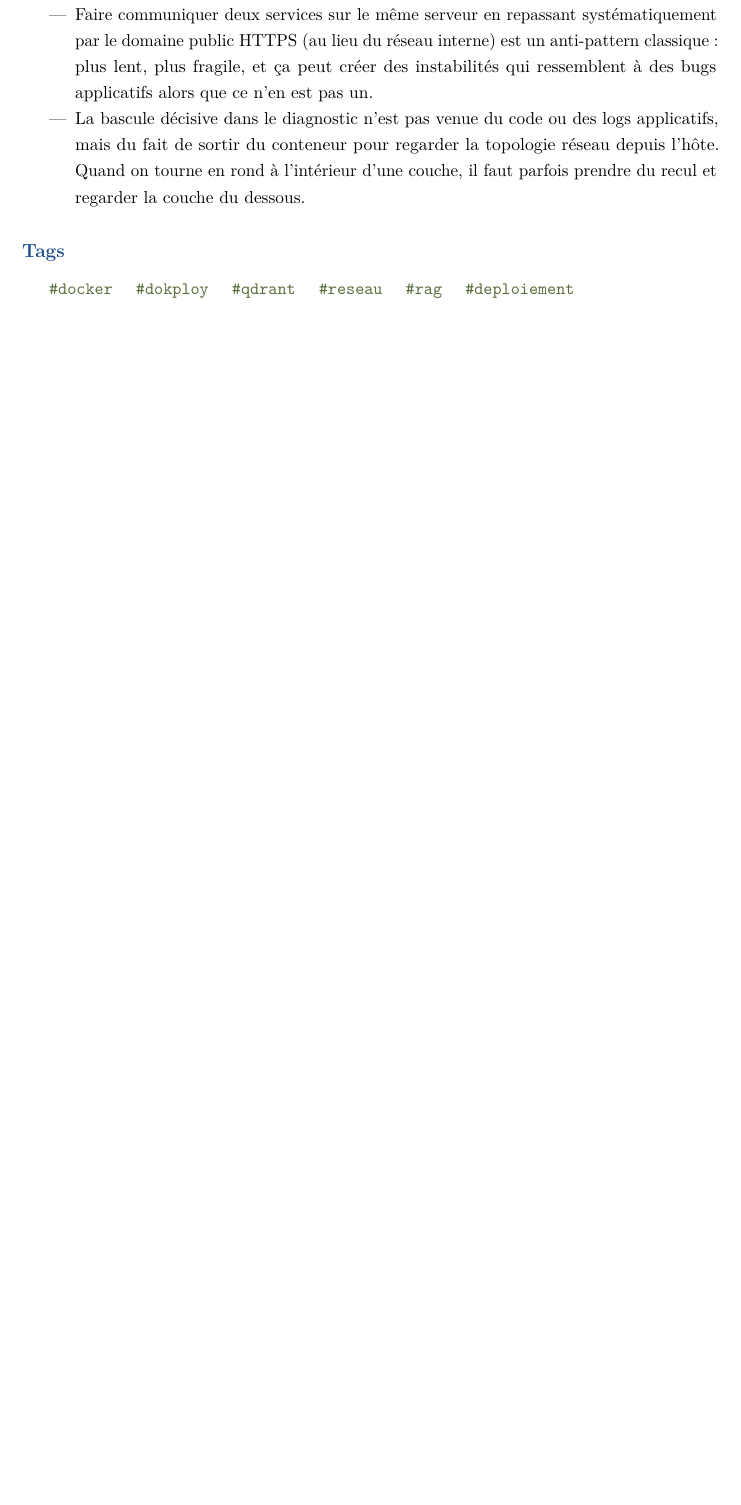
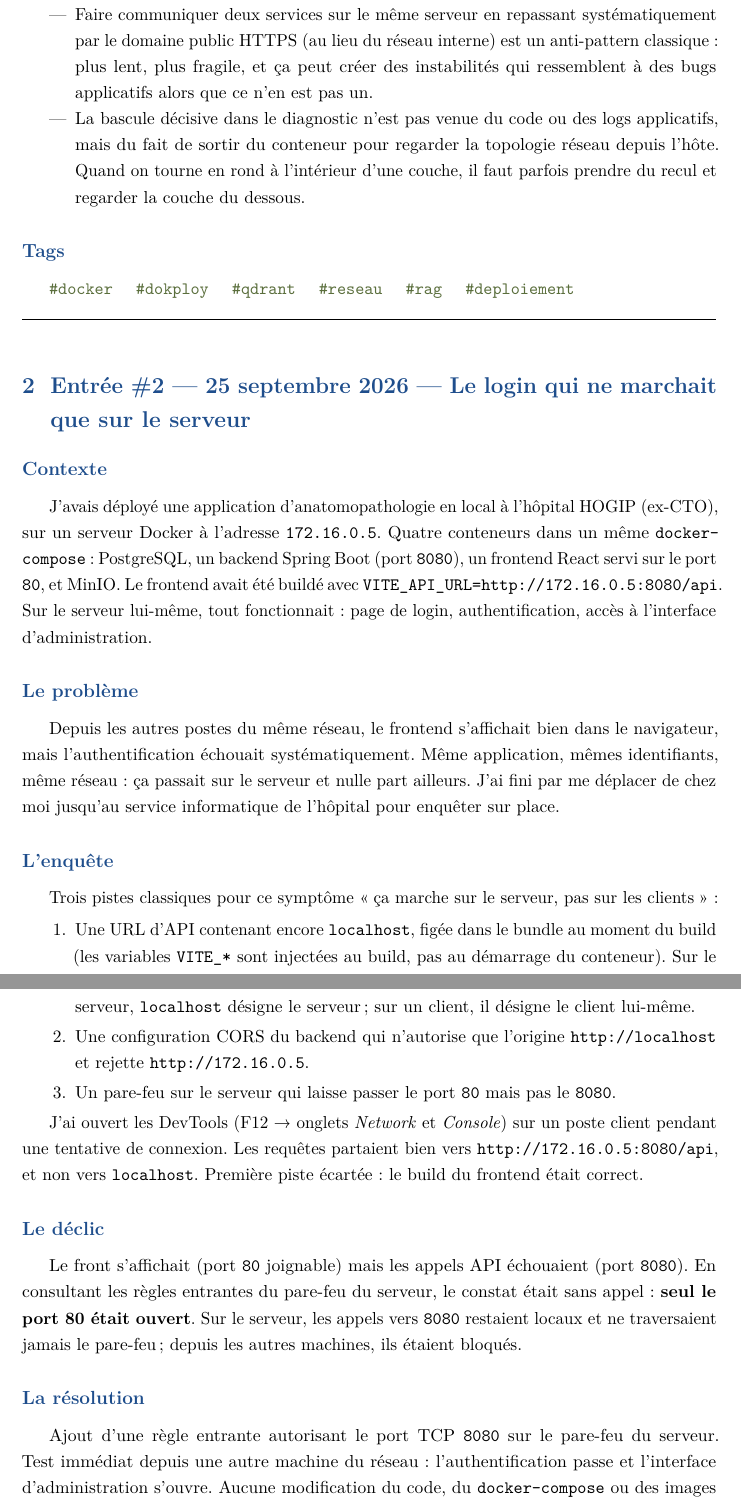
Before and after one commit to LordPhenixDeNetra/DevSecOpsExp, a LaTeX document (main.tex): part of page 4 of 4 before the commit and two parts of pages 4 and 5 of 6 after it, the two joined at a grey line, cut so that both start at the same text, the shorter picture padded with empty space. Compiled offline with pdfLaTeX.

Commit message:
Update Main

```diff
--- a/main.tex
+++ b/main.tex
@@ -132,4 +132,26 @@ Redéploiement du service Qdrant. Vérification que le conteneur apparaissait bi
 \entryrule
 
 % =====================================================
-\section{Entrée \#2 --- \textit{(à venir)}}
+\section{Entrée \#2 --- 25 septembre 2026 --- Le login qui ne marchait que sur le serveur}
+
+\subsection*{Contexte}
+J'avais déployé une application d'anatomopathologie en local à l'hôpital HOGIP (ex-CTO), sur un serveur Docker à l'adresse \texttt{172.16.0.5}. Quatre conteneurs dans un même \texttt{docker-compose} : PostgreSQL, un backend Spring Boot (port \texttt{8080}), un frontend React servi sur le port \texttt{80}, et MinIO. Le frontend avait été buildé avec \texttt{VITE\_API\_URL=http://172.16.0.5:8080/api}. Sur le serveur lui-même, tout fonctionnait : page de login, authentification, accès à l'interface d'administration.
+
+\subsection*{Le problème}
+Depuis les autres postes du même réseau, le frontend s'affichait bien dans le navigateur, mais l'authentification échouait systématiquement. Même application, mêmes identifiants, même réseau : ça passait sur le serveur et nulle part ailleurs. J'ai fini par me déplacer de chez moi jusqu'au service informatique de l'hôpital pour enquêter sur place.
+
+\subsection*{L'enquête}
+Trois pistes classiques pour ce symptôme \enquote{ça marche sur le serveur, pas sur les clients} :
+\begin{enumerate}
+  \item Une URL d'API contenant encore \texttt{localhost}, figée dans le bundle au moment du build (les variables \texttt{VITE\_*} sont injectées au build, pas au démarrage du conteneur). Sur le serveur, \texttt{localhost} désigne le serveur ; sur un client, il désigne le client lui-même.
+  \item Une configuration CORS du backend qui n'autorise que l'origine \texttt{http://localhost} et rejette \texttt{http://172.16.0.5}.
+  \item Un pare-feu sur le serveur qui laisse passer le port \texttt{80} mais pas le \texttt{8080}.
+\end{enumerate}
+
+J'ai ouvert les DevTools (F12 → onglets \textit{Network} et \textit{Console}) sur un poste client pendant une tentative de connexion. Les requêtes partaient bien vers \texttt{http://172.16.0.5:8080/api}, et non vers \texttt{localhost}. Première piste écartée : le build du frontend était correct.
+
+\subsection*{Le déclic}
+Le front s'affichait (port \texttt{80} joignable) mais les appels API échouaient (port \texttt{8080}). En consultant les règles entrantes du pare-feu du serveur, le constat était sans appel : \textbf{seul le port 80 était ouvert}. Sur le serveur, les appels vers \texttt{8080} restaient locaux et ne traversaient jamais le pare-feu ; depuis les autres machines, ils étaient bloqués.
+
+\subsection*{La résolution}
+Ajout d'une règle entrante autorisant le port TCP \texttt{8080} sur le pare-feu du serveur. Test immédiat depuis une autre machine du réseau : l'authentification passe et l'interface d'administration s'ouvre. Aucune modification du code, du \texttt{docker-compose} ou des images n'a été nécessaire.
@@ -135,0 +169 @@ Redéploiement du service Qdrant. Vérification que le conteneur apparaissait bi
+\subsection*{Tags}
```
Also changed, not shown: dev_sec_ops_exp.md (+30 -1 lines), main.tex (17 more changed lines).
